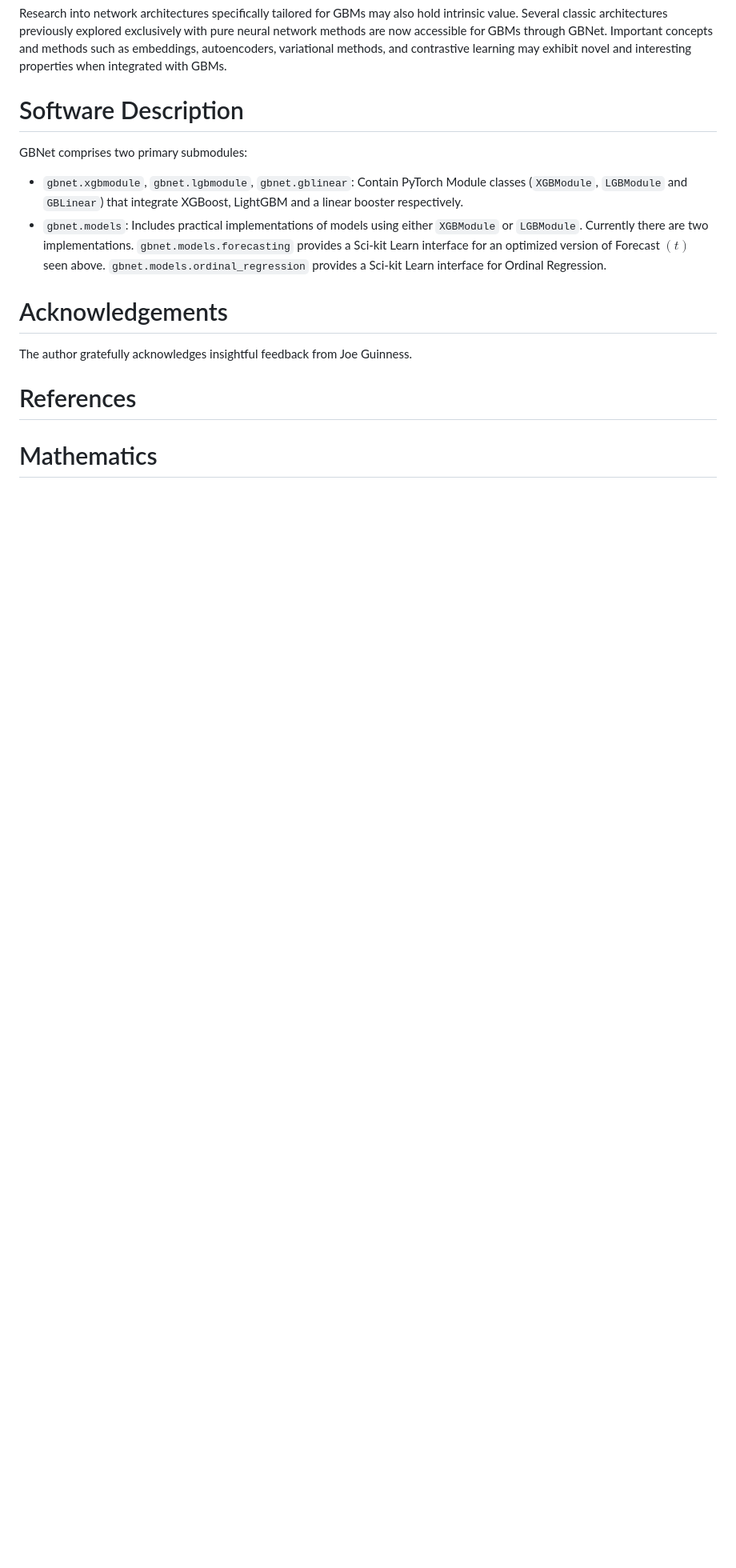
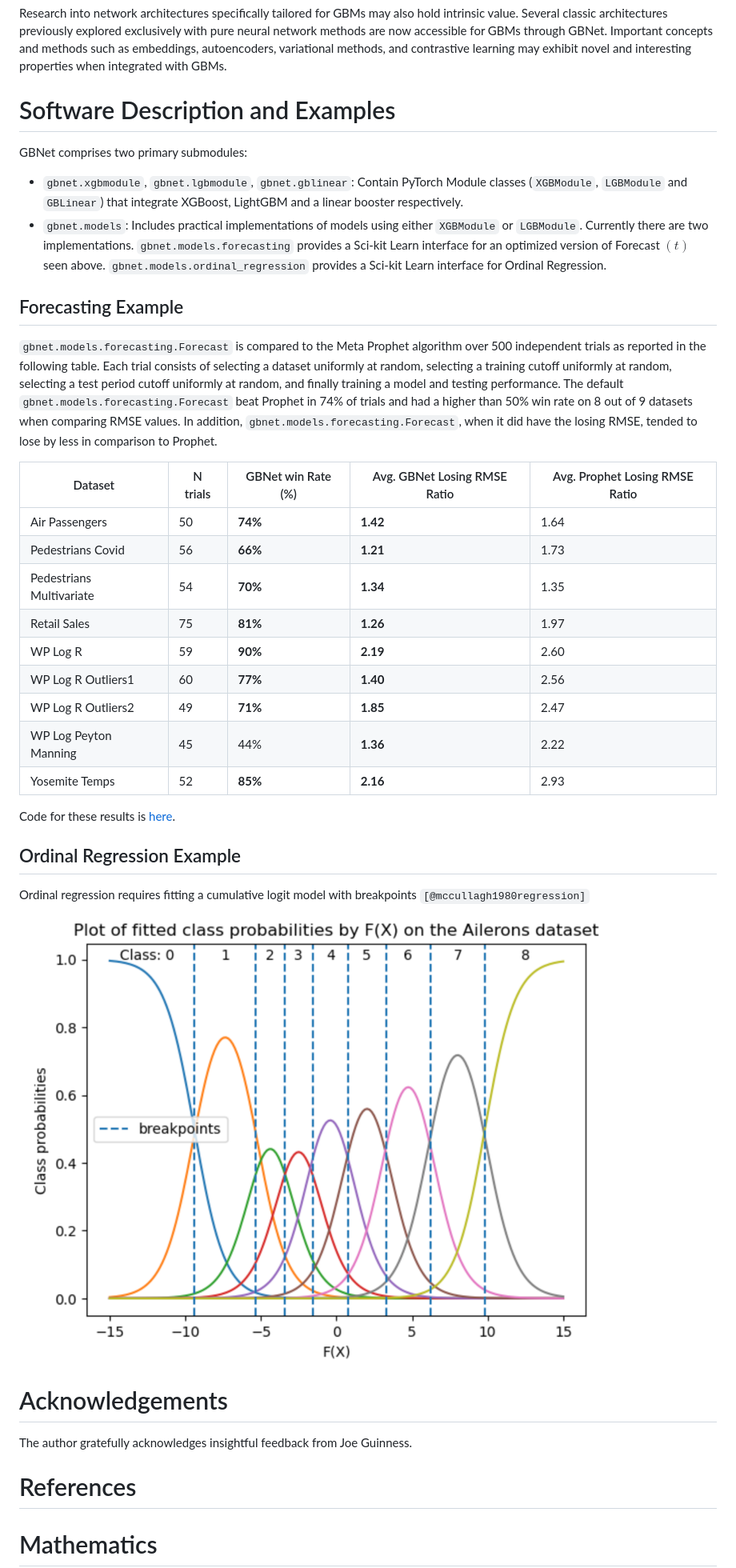
Before and after one commit to mthorrell/gbnet, a Markdown page: paper/paper.md, the part around the change. Shown at 80% size. Rendered like a GitHub page; pictures changed too: paper/ordinal_probs.png (added); blank space fills up the shorter version.

```diff
--- a/paper/paper.md
+++ b/paper/paper.md
@@ -67,13 +67,36 @@ More broadly, GBNet may benefit any researcher looking to leverage non-parametri
 
 Research into network architectures specifically tailored for GBMs may also hold intrinsic value. Several classic architectures previously explored exclusively with pure neural network methods are now accessible for GBMs through GBNet. Important concepts and methods such as embeddings, autoencoders, variational methods, and contrastive learning may exhibit novel and interesting properties when integrated with GBMs.
 
-# Software Description
+# Software Description and Examples
 
 GBNet comprises two primary submodules:
 
 - `gbnet.xgbmodule`, `gbnet.lgbmodule`, `gbnet.gblinear`: Contain PyTorch Module classes (`XGBModule`, `LGBModule` and `GBLinear`) that integrate XGBoost, LightGBM and a linear booster respectively.
 - `gbnet.models`: Includes practical implementations of models using either `XGBModule` or `LGBModule`. Currently there are two implementations. `gbnet.models.forecasting` provides a Sci-kit Learn interface for an optimized version of Forecast $(t)$ seen above.  `gbnet.models.ordinal_regression` provides a Sci-kit Learn interface for Ordinal Regression.
 
+## Forecasting Example
+
+`gbnet.models.forecasting.Forecast` is compared to the Meta Prophet algorithm over 500 independent trials as reported in the following table. Each trial consists of selecting a dataset uniformly at random, selecting a training cutoff uniformly at random, selecting a test period cutoff uniformly at random, and finally training a model and testing performance.  The default `gbnet.models.forecasting.Forecast` beat Prophet in 74\% of trials and had a higher than 50% win rate on 8 out of 9 datasets when comparing RMSE values. In addition, `gbnet.models.forecasting.Forecast`, when it did have the losing RMSE, tended to lose by less in comparison to Prophet.
+
+| Dataset                   | N trials | GBNet win Rate (%) | Avg. GBNet Losing RMSE Ratio | Avg. Prophet Losing RMSE Ratio |
+|---------------------------|----------|--------------------|------------------------------|--------------------------------|
+| Air Passengers            | 50       | **74%**            | **1.42**                         | 1.64                           |
+| Pedestrians Covid         | 56       | **66%**            | **1.21**                         | 1.73                           |
+| Pedestrians Multivariate  | 54       | **70%**            | **1.34**                         | 1.35                           |
+| Retail Sales              | 75       | **81%**            | **1.26**                         | 1.97                           |
+| WP Log R                  | 59       | **90%**            | **2.19**                         | 2.60                           |
+| WP Log R Outliers1        | 60       | **77%**            | **1.40**                         | 2.56                           |
+| WP Log R Outliers2        | 49       | **71%**            | **1.85**                         | 2.47                           |
+| WP Log Peyton Manning     | 45       | 44%                | **1.36**                         | 2.22                           |
+| Yosemite Temps            | 52       | **85%**            | **2.16**                         | 2.93                           |
+
+Code for these results is [here](https://github.com/mthorrell/gbnet/blob/main/examples/simple_forecast_example.ipynb).
+
+## Ordinal Regression Example
+
+Ordinal regression requires fitting a cumulative logit model with breakpoints `[@mccullagh1980regression]`
+
+<img src="ordinal_probs.png" alt="Fitted Ordinal Probabilities" style="width:50%;"/>
 
 # Acknowledgements
 
```
Also changed, not shown: 1 other file.
